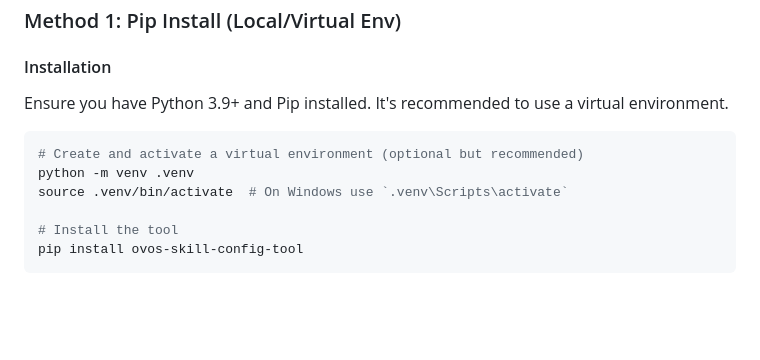
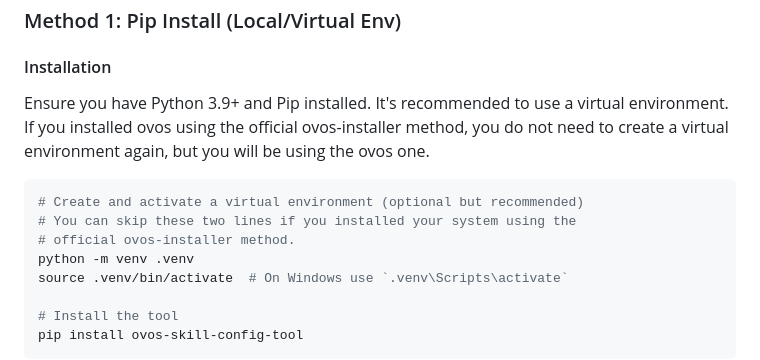
Before and after one commit to OscillateLabsLLC/ovos-skill-config-tool, a Markdown page: README.md, the part around the change. Drawn GitHub-style; blank space fills up the shorter version.

Commit message:
Update README with virtual environment instructions
Clarify virtual environment usage for ovos installation.

````diff
--- a/README.md
+++ b/README.md
@@ -31,10 +31,14 @@ You can run the OVOS Skill Config Tool either directly via Pip or using the offi
 
 #### Installation
 
-Ensure you have Python 3.9+ and Pip installed. It's recommended to use a virtual environment.
+Ensure you have Python 3.9+ and Pip installed. It's recommended to use a virtual environment. If you installed
+ovos using the official ovos-installer method, you do not need to create a virtual environment again, but you
+will be using the ovos one.
 
 ```bash
 # Create and activate a virtual environment (optional but recommended)
+# You can skip these two lines if you installed your system using the
+# official ovos-installer method.
 python -m venv .venv
 source .venv/bin/activate  # On Windows use `.venv\Scripts\activate`
 
````
